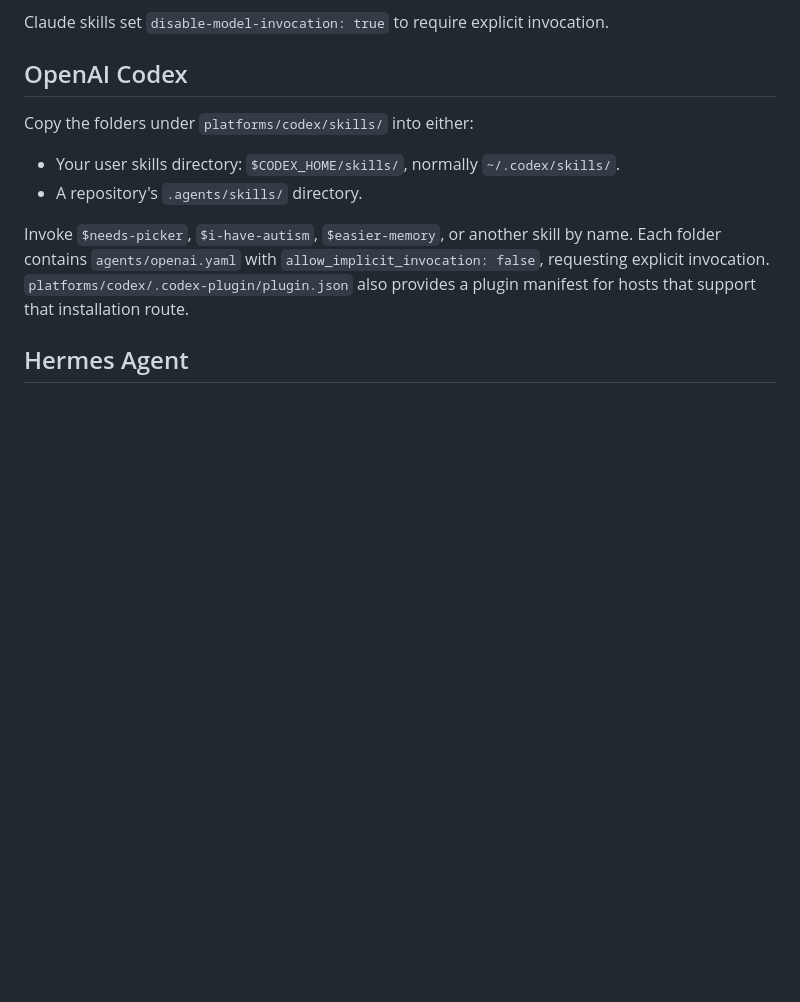
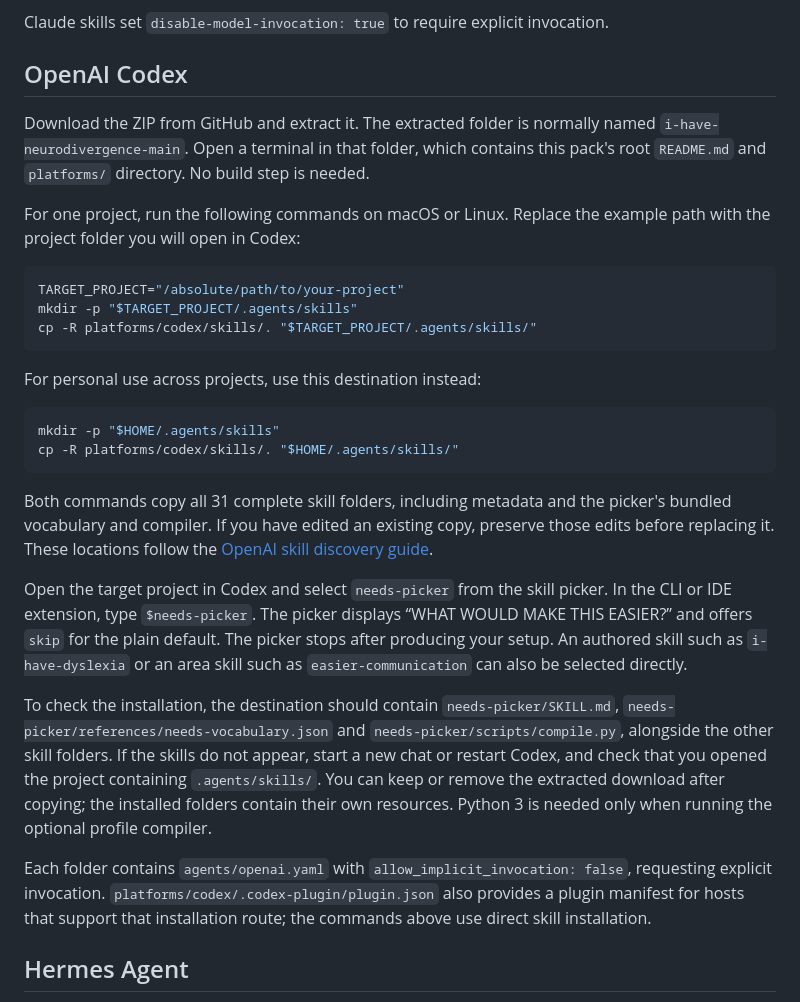
Before and after one commit to Trickaay/i-have-neurodivergence, a Markdown page: platforms/README.md, the part around the change. GitHub-like rendering; blank space fills up the shorter version.

Commit message:
Document and verify fresh Codex skill installation

````diff
--- a/platforms/README.md
+++ b/platforms/README.md
@@ -20,12 +20,30 @@ Claude skills set `disable-model-invocation: true` to require explicit invocatio
 
 ## OpenAI Codex
 
-Copy the folders under `platforms/codex/skills/` into either:
+Download the ZIP from GitHub and extract it. The extracted folder is normally named `i-have-neurodivergence-main`. Open a terminal in that folder, which contains this pack's root `README.md` and `platforms/` directory. No build step is needed.
 
-- Your user skills directory: `$CODEX_HOME/skills/`, normally `~/.codex/skills/`.
-- A repository's `.agents/skills/` directory.
+For one project, run the following commands on macOS or Linux. Replace the example path with the project folder you will open in Codex:
 
-Invoke `$needs-picker`, `$i-have-autism`, `$easier-memory`, or another skill by name. Each folder contains `agents/openai.yaml` with `allow_implicit_invocation: false`, requesting explicit invocation. `platforms/codex/.codex-plugin/plugin.json` also provides a plugin manifest for hosts that support that installation route.
+```bash
+TARGET_PROJECT="/absolute/path/to/your-project"
+mkdir -p "$TARGET_PROJECT/.agents/skills"
+cp -R platforms/codex/skills/. "$TARGET_PROJECT/.agents/skills/"
+```
+
+For personal use across projects, use this destination instead:
+
+```bash
+mkdir -p "$HOME/.agents/skills"
+cp -R platforms/codex/skills/. "$HOME/.agents/skills/"
+```
+
+Both commands copy all 31 complete skill folders, including metadata and the picker's bundled vocabulary and compiler. If you have edited an existing copy, preserve those edits before replacing it. These locations follow the [OpenAI skill discovery guide](https://learn.chatgpt.com/docs/build-skills#where-codex-loads-local-skills).
+
+Open the target project in Codex and select `needs-picker` from the skill picker. In the CLI or IDE extension, type `$needs-picker`. The picker displays “WHAT WOULD MAKE THIS EASIER?” and offers `skip` for the plain default. The picker stops after producing your setup. An authored skill such as `i-have-dyslexia` or an area skill such as `easier-communication` can also be selected directly.
+
+To check the installation, the destination should contain `needs-picker/SKILL.md`, `needs-picker/references/needs-vocabulary.json` and `needs-picker/scripts/compile.py`, alongside the other skill folders. If the skills do not appear, start a new chat or restart Codex, and check that you opened the project containing `.agents/skills/`. You can keep or remove the extracted download after copying; the installed folders contain their own resources. Python 3 is needed only when running the optional profile compiler.
+
+Each folder contains `agents/openai.yaml` with `allow_implicit_invocation: false`, requesting explicit invocation. `platforms/codex/.codex-plugin/plugin.json` also provides a plugin manifest for hosts that support that installation route; the commands above use direct skill installation.
 
 ## Hermes Agent
 
````
Also changed, not shown: README.md (+3 -1 lines).
